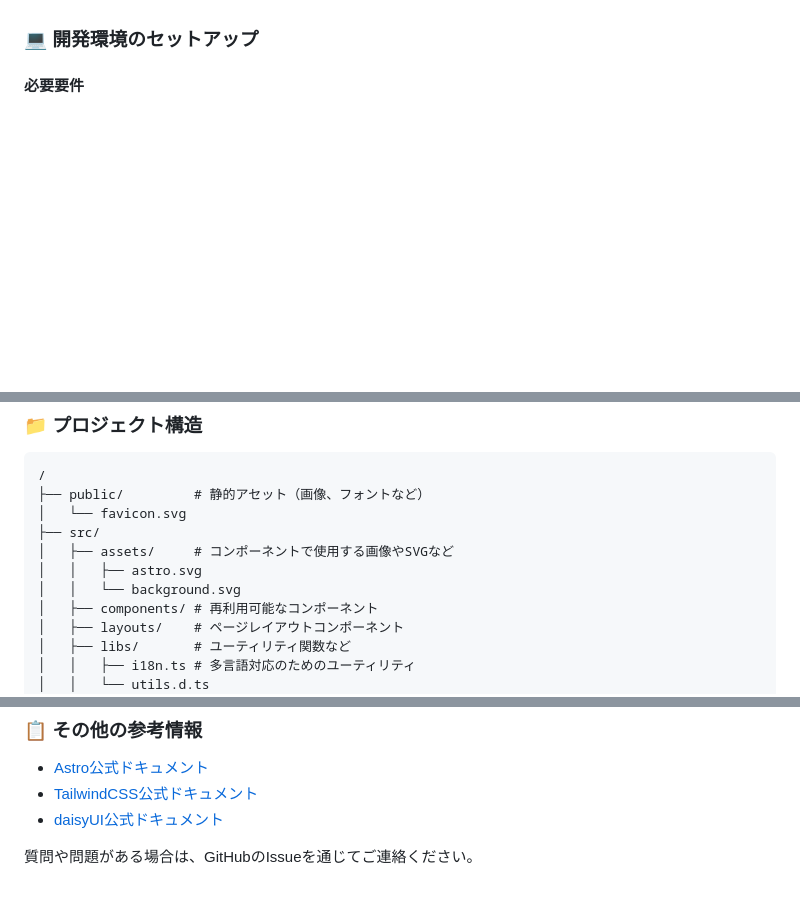
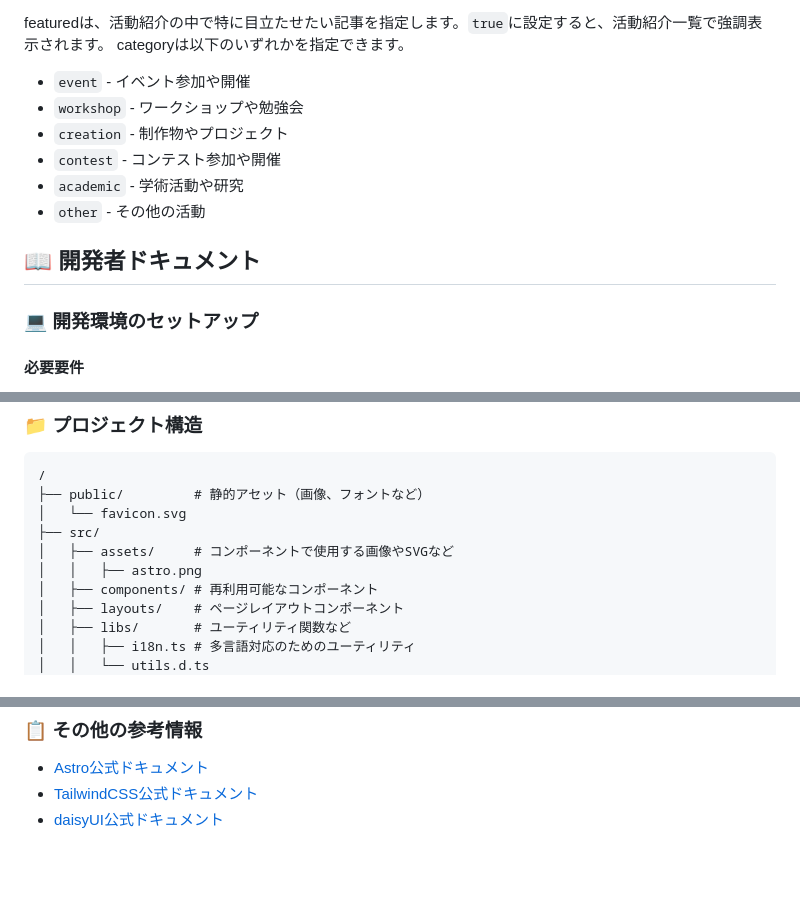
Before and after one commit to OUS-Metaverse/homepage, a Markdown page: README.md, 3 parts joined by grey strips. Drawn GitHub-style; blank space fills up the shorter version.

```diff
--- a/README.md
+++ b/README.md
@@ -8,3 +93,14 @@ OUS Metaverseは岡山理科大学の公認メタバースサークルです。
+featuredは、活動紹介の中で特に目立たせたい記事を指定します。`true`に設定すると、活動紹介一覧で強調表示されます。
+categoryは以下のいずれかを指定できます。
+
+- `event` - イベント参加や開催
+- `workshop` - ワークショップや勉強会
+- `creation` - 制作物やプロジェクト
+- `contest` - コンテスト参加や開催
+- `academic` - 学術活動や研究
+- `other` - その他の活動
+
+## 📖 開発者ドキュメント
 
 ### 💻 開発環境のセットアップ
 
@@ -39,8 +135,7 @@ bun run dev
 │   └── favicon.svg
 ├── src/
 │   ├── assets/     # コンポーネントで使用する画像やSVGなど
-│   │   ├── astro.svg
-│   │   └── background.svg
+│   │   ├── astro.png
 │   ├── components/ # 再利用可能なコンポーネント
 │   ├── layouts/    # ページレイアウトコンポーネント
 │   ├── libs/       # ユーティリティ関数など
@@ -267,5 +362,3 @@ git push origin feature/your-feature-name
 - [Astro公式ドキュメント](https://docs.astro.build/)
 - [TailwindCSS公式ドキュメント](https://tailwindcss.com/docs)
 - [daisyUI公式ドキュメント](https://daisyui.com/docs/intro/)
-
-質問や問題がある場合は、GitHubのIssueを通じてご連絡ください。
```
Also changed, not shown: other parts of README.md (+85 -0 lines).
